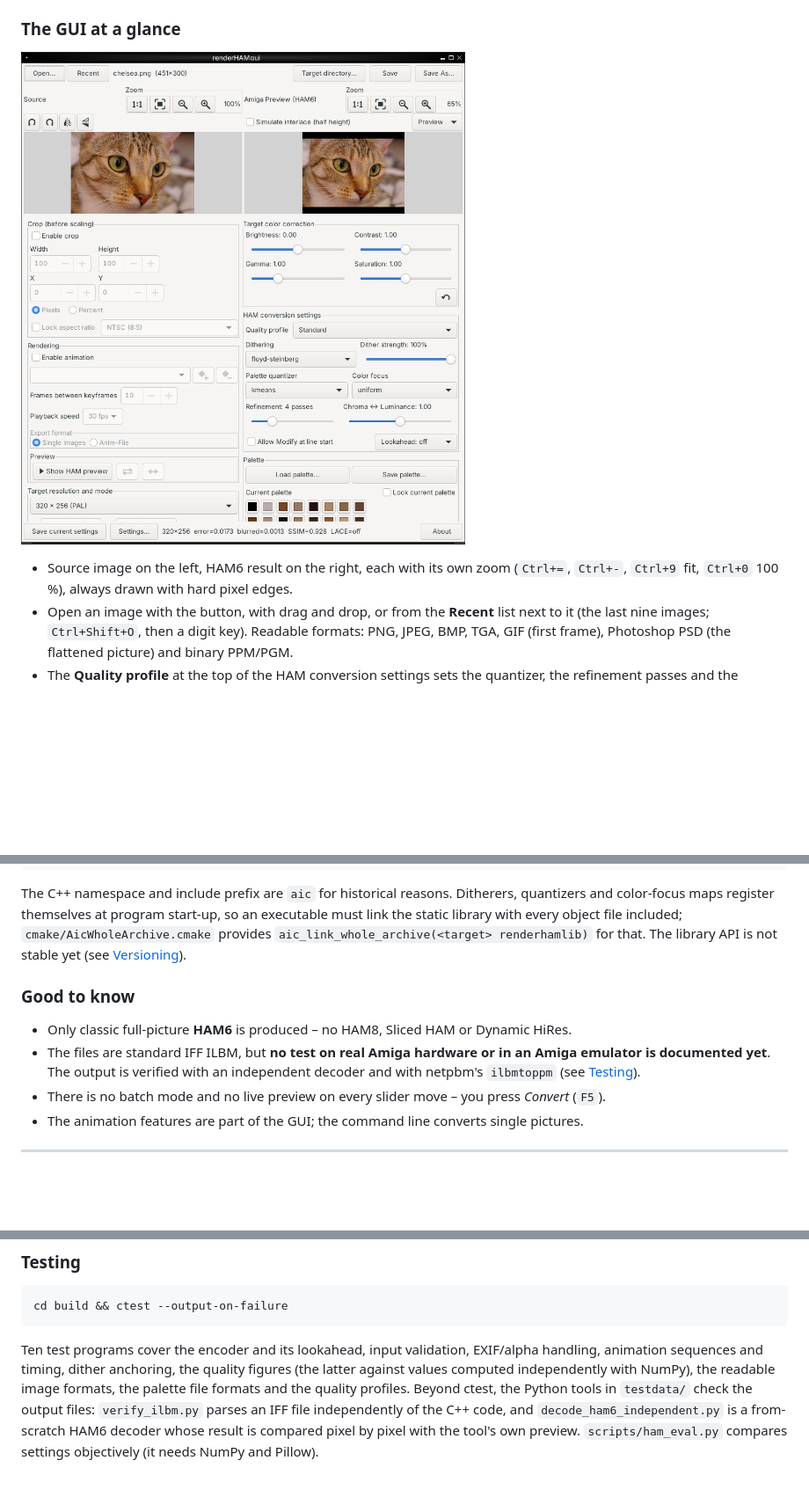
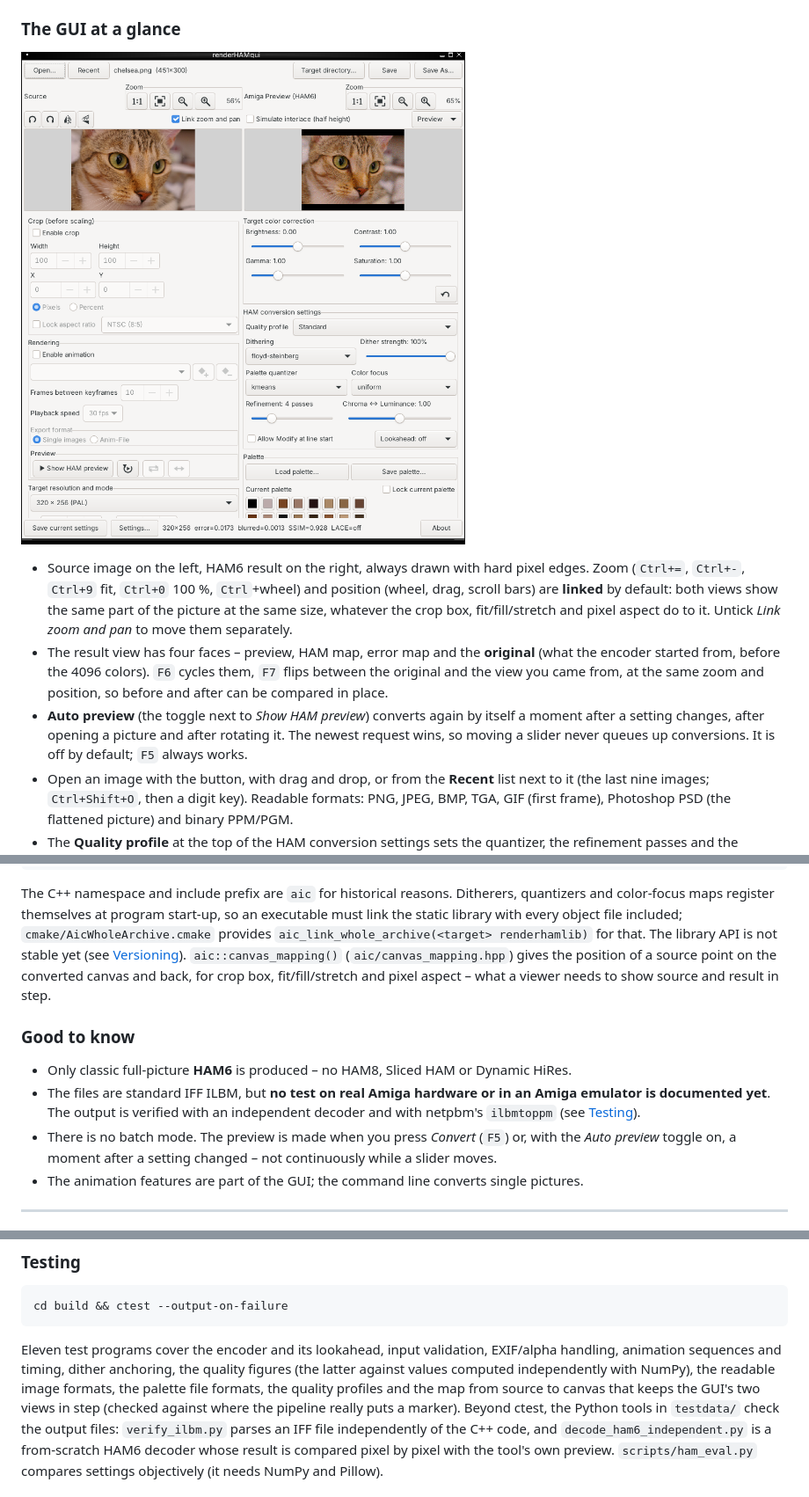
Before and after one commit to ravvbit/renderham, a Markdown page: README.md, 3 parts joined by grey strips. Shown at 88% size. Rendered like a GitHub page; pictures changed too: docs/images/gui.png; blank space fills up the shorter version.

````diff
--- a/README.md
+++ b/README.md
@@ -157,8 +157,17 @@ render pan frames with `--crop` from a script).
 
 ![The renderHAMgui main window with a converted photo](docs/images/gui.png)
 
-* Source image on the left, HAM6 result on the right, each with its own zoom (`Ctrl+=`, `Ctrl+-`,
-  `Ctrl+9` fit, `Ctrl+0` 100 %), always drawn with hard pixel edges.
+* Source image on the left, HAM6 result on the right, always drawn with hard pixel edges. Zoom
+  (`Ctrl+=`, `Ctrl+-`, `Ctrl+9` fit, `Ctrl+0` 100 %, `Ctrl`+wheel) and position (wheel, drag, scroll
+  bars) are **linked** by default: both views show the same part of the picture at the same size,
+  whatever the crop box, fit/fill/stretch and pixel aspect do to it. Untick *Link zoom and pan* to move
+  them separately.
+* The result view has four faces – preview, HAM map, error map and the **original** (what the encoder
+  started from, before the 4096 colors). `F6` cycles them, `F7` flips between the original and the view
+  you came from, at the same zoom and position, so before and after can be compared in place.
+* **Auto preview** (the toggle next to *Show HAM preview*) converts again by itself a moment after a
+  setting changes, after opening a picture and after rotating it. The newest request wins, so moving
+  a slider never queues up conversions. It is off by default; `F5` always works.
 * Open an image with the button, with drag and drop, or from the **Recent** list next to it (the last
   nine images; `Ctrl+Shift+O`, then a digit key). Readable formats: PNG, JPEG, BMP, TGA, GIF (first
   frame), Photoshop PSD (the flattened picture) and binary PPM/PGM.
@@ -239,7 +249,9 @@ The C++ namespace and include prefix are `aic` for historical reasons. Ditherers
 color-focus maps register themselves at program start-up, so an executable must link the static
 library with every object file included; `cmake/AicWholeArchive.cmake` provides
 `aic_link_whole_archive(<target> renderhamlib)` for that. The library API is not stable yet (see
-[Versioning](#versioning)).
+[Versioning](#versioning)). `aic::canvas_mapping()` (`aic/canvas_mapping.hpp`) gives the position of a
+source point on the converted canvas and back, for crop box, fit/fill/stretch and pixel aspect – what
+a viewer needs to show source and result in step.
 
 ### Good to know
 
@@ -247,7 +259,8 @@ library with every object file included; `cmake/AicWholeArchive.cmake` provides
 * The files are standard IFF ILBM, but **no test on real Amiga hardware or in an Amiga emulator
   is documented yet**. The output is verified with an independent decoder and with netpbm's
   `ilbmtoppm` (see [Testing](#testing)).
-* There is no batch mode and no live preview on every slider move – you press *Convert* (`F5`).
+* There is no batch mode. The preview is made when you press *Convert* (`F5`) or, with the *Auto preview*
+  toggle on, a moment after a setting changed – not continuously while a slider moves.
 * The animation features are part of the GUI; the command line converts single pictures.
 
 ---
@@ -298,10 +311,11 @@ Try it:
 cd build && ctest --output-on-failure
 ```
 
-Ten test programs cover the encoder and its lookahead, input validation, EXIF/alpha handling,
+Eleven test programs cover the encoder and its lookahead, input validation, EXIF/alpha handling,
 animation sequences and timing, dither anchoring, the quality figures (the latter against
-values computed independently with NumPy), the readable image formats, the palette file formats
-and the quality profiles. Beyond ctest, the Python tools in `testdata/` check
+values computed independently with NumPy), the readable image formats, the palette file formats,
+the quality profiles and the map from source to canvas that keeps the GUI's two views in step
+(checked against where the pipeline really puts a marker). Beyond ctest, the Python tools in `testdata/` check
 the output files: `verify_ilbm.py` parses an IFF file independently of the C++ code, and
 `decode_ham6_independent.py` is a from-scratch HAM6 decoder whose result is compared pixel by
 pixel with the tool's own preview. `scripts/ham_eval.py` compares settings objectively
````
Also changed, not shown: other parts of README.md (+2 -1 lines), CHANGELOG.md (+21 -0 lines), 17 other files.
